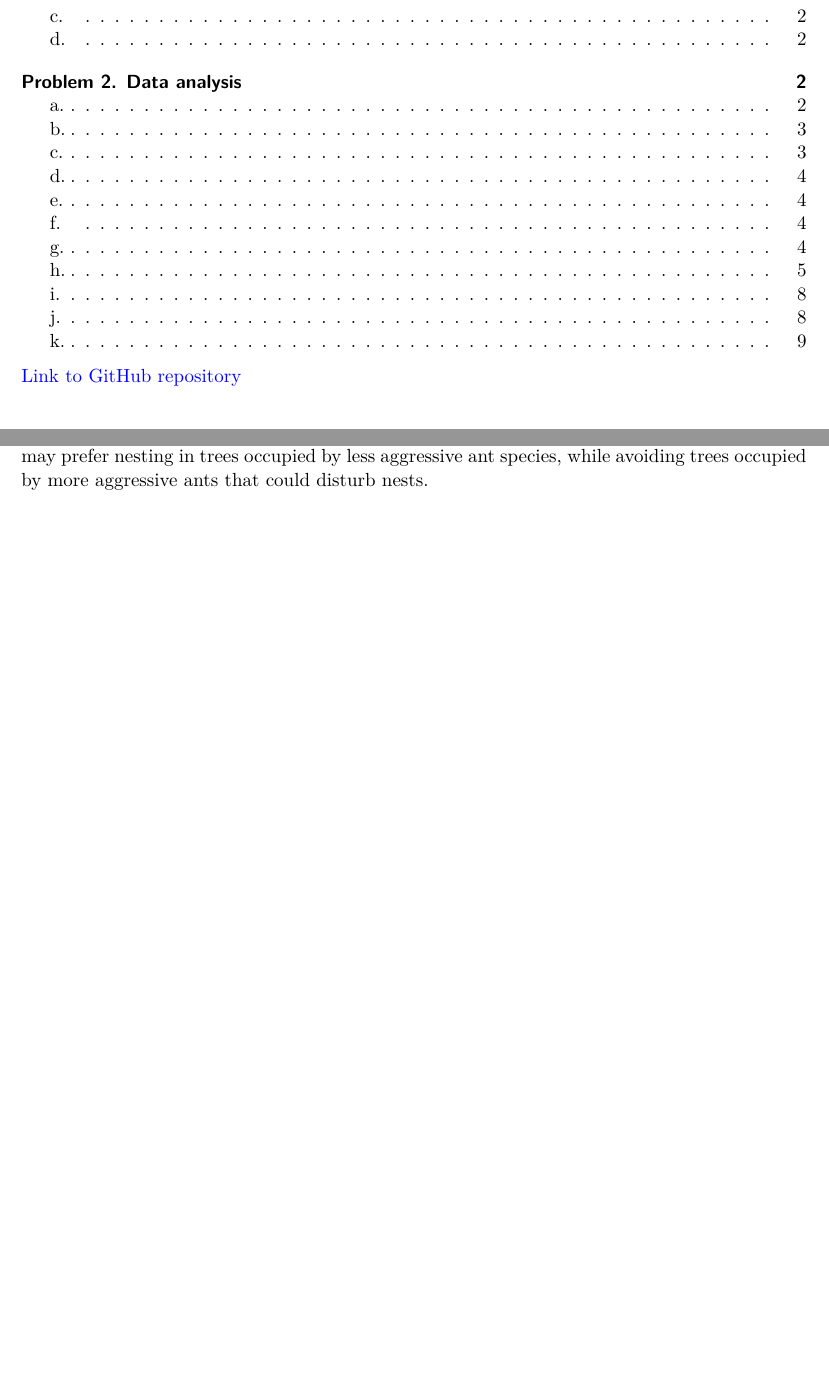
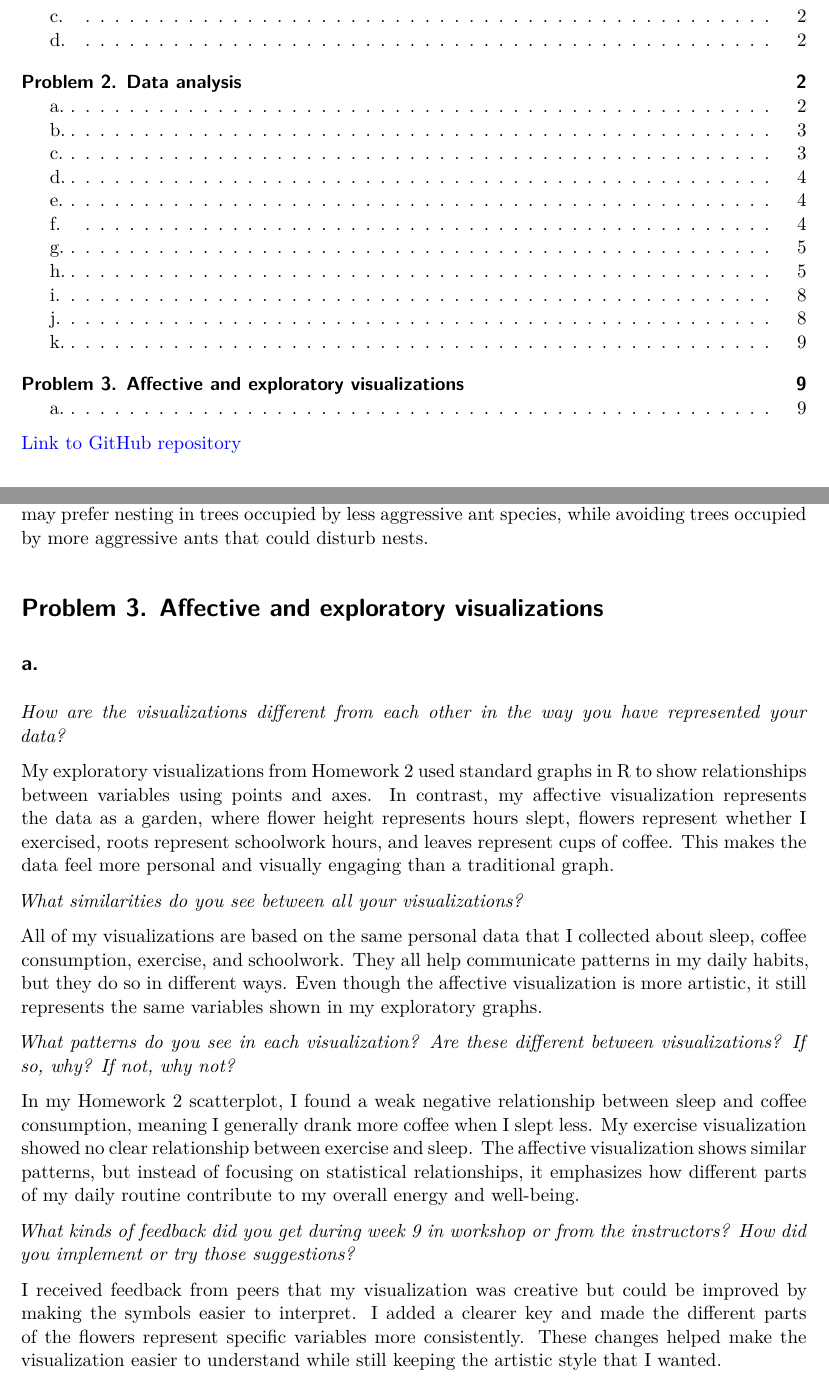
Before and after one commit to elenadonelson/ENVS-193DS_spring-2026_final, a Quarto document (code/ENVS 193DS Final.qmd): two parts of pages 1 and 9 of 9, joined at a grey line, cut so that both start at the same text, the shorter picture padded with empty space. Rendered offline with R 4.5, knitr and Pandoc in place of Quarto, then LaTeX, with nearby package versions; some code elsewhere in the file could not run offline.

Commit message:
Added responses for Problem 3a visualization comparison

```diff
--- a/code/ENVS 193DS Final.qmd
+++ b/code/ENVS 193DS Final.qmd
@@ -297,3 +297,23 @@ prediction_600
 ## k.
 
 Figure 1 shows that the probability of nest occurrence generally increased with tree height for *C. mimosae* and *C. nigriceps*, but remained very low for *C. sjostedti*. At a tree height of 600 cm, the predicted probability of nest occurrence was 0.356 for *C. mimosae*, 0.735 for *C. nigriceps*, and essentially 0 for *C. sjostedti*. These results suggest that both tree height and acacia ant species influence the probability of bird nest occurrence. One possible explanation is that birds may prefer nesting in trees occupied by less aggressive ant species, while avoiding trees occupied by more aggressive ants that could disturb nests.
+
+# Problem 3. Affective and exploratory visualizations
+
+## a.
+
+*How are the visualizations different from each other in the way you have represented your data?*
+
+My exploratory visualizations from Homework 2 used standard graphs in R to show relationships between variables using points and axes. In contrast, my affective visualization represents the data as a garden, where flower height represents hours slept, flowers represent whether I exercised, roots represent schoolwork hours, and leaves represent cups of coffee. This makes the data feel more personal and visually engaging than a traditional graph.
+
+*What similarities do you see between all your visualizations?*
+
+All of my visualizations are based on the same personal data that I collected about sleep, coffee consumption, exercise, and schoolwork. They all help communicate patterns in my daily habits, but they do so in different ways. Even though the affective visualization is more artistic, it still represents the same variables shown in my exploratory graphs.
+
+*What patterns do you see in each visualization? Are these different between visualizations? If so, why? If not, why not?*
+
+In my Homework 2 scatterplot, I found a weak negative relationship between sleep and coffee consumption, meaning I generally drank more coffee when I slept less. My exercise visualization showed no clear relationship between exercise and sleep. The affective visualization shows similar patterns, but instead of focusing on statistical relationships, it emphasizes how different parts of my daily routine contribute to my overall energy and well-being.
+
+*What kinds of feedback did you get during week 9 in workshop or from the instructors? How did you implement or try those suggestions?*
+
+I received feedback from peers that my visualization was creative but could be improved by making the symbols easier to interpret. I added a clearer key and made the different parts of the flowers represent specific variables more consistently. These changes helped make the visualization easier to understand while still keeping the artistic style that I wanted.
```
